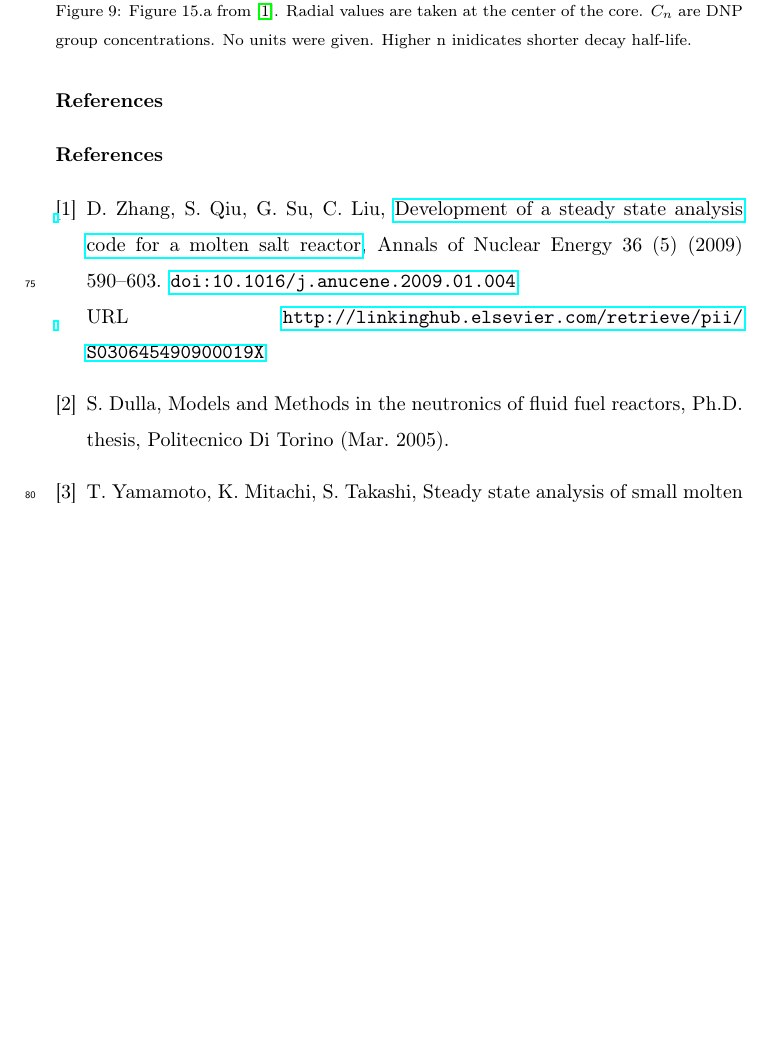
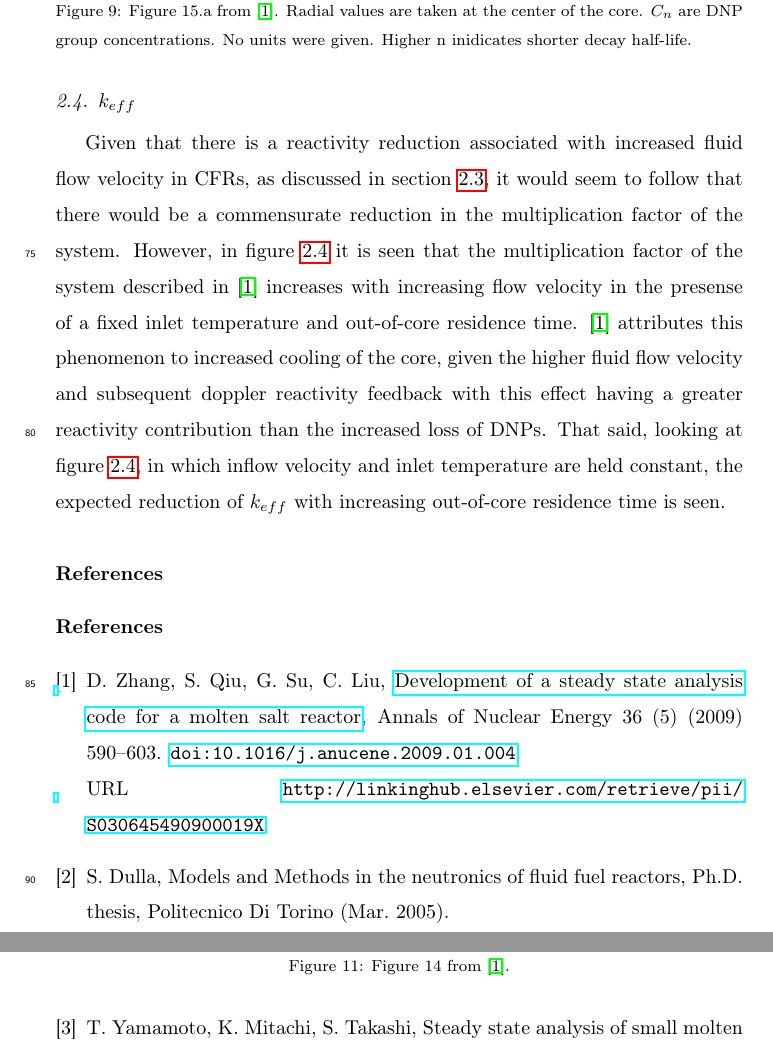
Before and after one commit to ddwooten/MSR_Revier_Paper, a LaTeX paper (Wooten_Powers_A_Review_of_Molten_Salt_Reactor_Kinetics.tex): part of page 5 of 6 before the commit and two parts of pages 5 and 6 of 7 after it, the two joined at a grey line, cut so that both start at the same text, the shorter picture padded with empty space. Compiled offline with pdfLaTeX.

Commit message:
Added and finished the keff section

```diff
--- a/Wooten_Powers_A_Review_of_Molten_Salt_Reactor_Kinetics.tex
+++ b/Wooten_Powers_A_Review_of_Molten_Salt_Reactor_Kinetics.tex
@@ -282,3 +282,17 @@ chance a long lived DNP has of being swept into the primary loop before it can
 decay in core whereas a short lived DNP is much more likeley to decay in core
 before it even has the chance to leave.
 
+\subsection{$k_{eff}$} \label{keff}
+Given that there is a reactivity reduction associated with increased fluid flow
+velocity in CFRs, as discussed in section \ref{beta}, it would seem to follow
+that there would be a commensurate reduction in the multiplication factor of
+the system. However, in figure \ref{zhang_velocity_keff} it is seen that the
+multiplication factor of the system described in \cite{zhang_development_2009-1}
+increases with increasing flow velocity in the presense of a fixed inlet temperature and out-of-core
+residence time. \cite{zhang_development_2009-1} attributes
+this phenomenon to increased cooling of the core, given the higher fluid flow
+velocity and subsequent doppler reactivity feedback with this effect
+having a greater reactivity contribution than the increased loss of DNPs. That
+said, looking at figure \ref{zhang_residence_time_keff}, in which inflow
+ velocity and inlet temperature are held constant, the expected reduction of
+ $k_{eff}$ with increasing out-of-core residence time is seen.
@@ -284,0 +305 @@ before it even has the chance to leave.
+   \caption{Figure 14 from \cite{zhang_development_2009-1}.}
@@ -285,3 +313,5 @@ before it even has the chance to leave.
+\end{figure}
+
 \section*{References}
 
 \bibliography{Kinetics}
```
Also changed, not shown: Wooten_Powers_A_Review_of_Molten_Salt_Reactor_Kinetics.tex (15 more changed lines).
